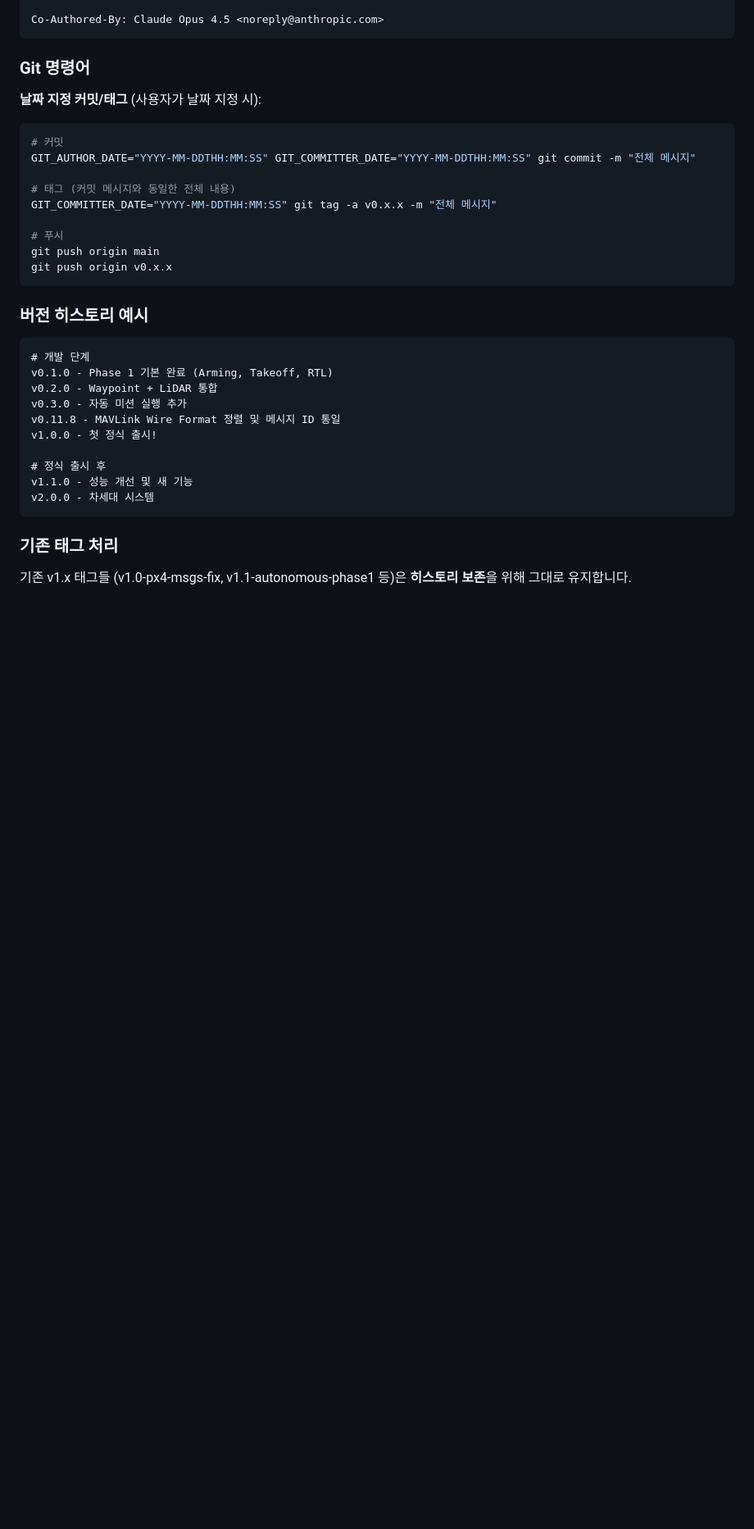
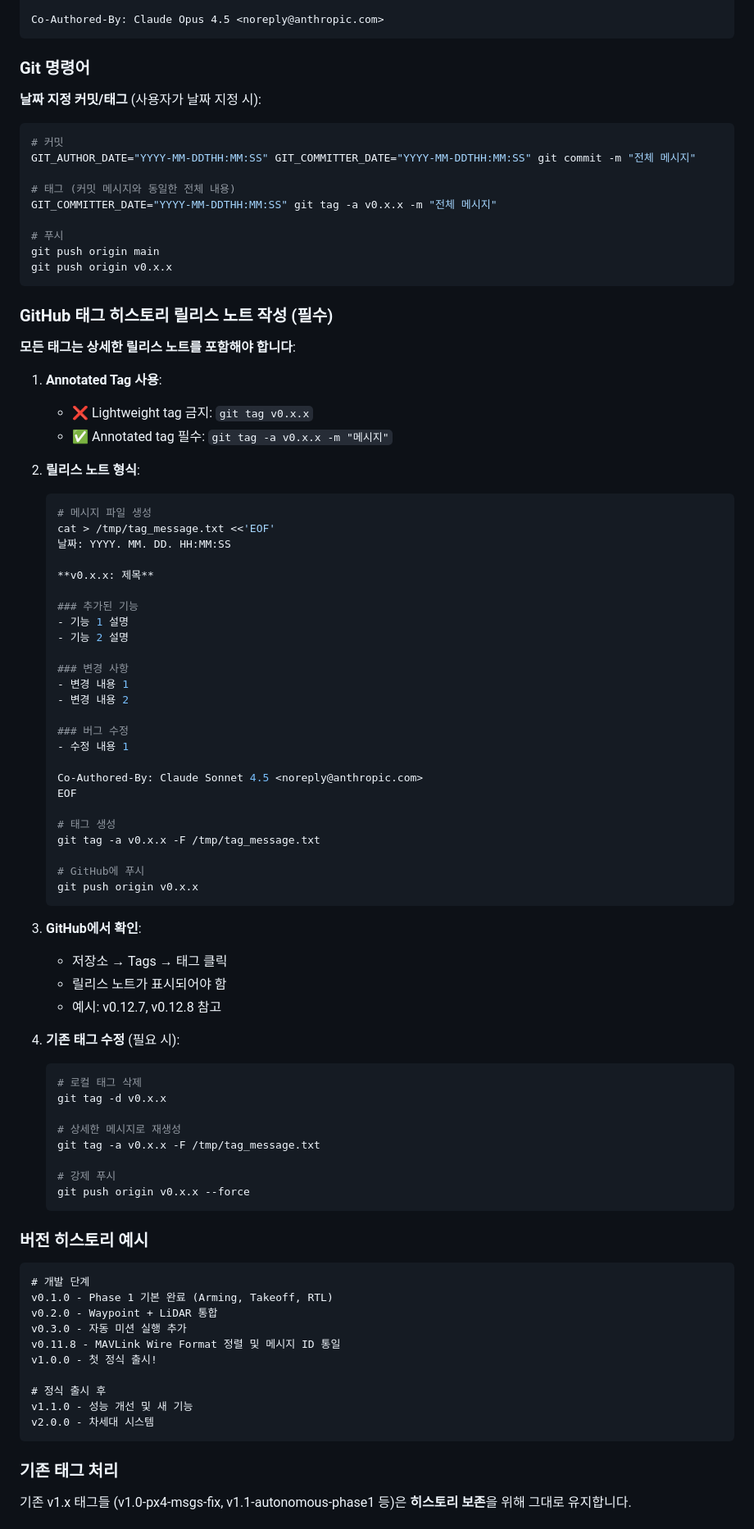
Before and after one commit to kiy0518/humiro_fire_suppression, a Markdown page: CLAUDE.md, the part around the change. Shown at 82% size. Rendered like a GitHub page; blank space fills up the shorter version.

Commit message:
docs: Add GitHub tag release notes rule to CLAUDE.md
- GitHub 태그 히스토리 릴리스 노트 작성 규칙 추가
- Annotated tag 사용 필수 명시
- 릴리스 노트 형식 및 예시 추가
- 기존 태그 수정 방법 포함

Co-Authored-By: Claude Sonnet 4.5 <noreply@anthropic.com>

````diff
--- a/CLAUDE.md
+++ b/CLAUDE.md
@@ -121,6 +121,60 @@ GIT_COMMITTER_DATE="YYYY-MM-DDTHH:MM:SS" git tag -a v0.x.x -m "전체 메시지"
 git push origin main
 git push origin v0.x.x
 ```
+
+### GitHub 태그 히스토리 릴리스 노트 작성 (필수)
+
+**모든 태그는 상세한 릴리스 노트를 포함해야 합니다**:
+
+1. **Annotated Tag 사용**:
+   - ❌ Lightweight tag 금지: `git tag v0.x.x`
+   - ✅ Annotated tag 필수: `git tag -a v0.x.x -m "메시지"`
+
+2. **릴리스 노트 형식**:
+   ```bash
+   # 메시지 파일 생성
+   cat > /tmp/tag_message.txt <<'EOF'
+   날짜: YYYY. MM. DD. HH:MM:SS
+
+   **v0.x.x: 제목**
+
+   ### 추가된 기능
+   - 기능 1 설명
+   - 기능 2 설명
+
+   ### 변경 사항
+   - 변경 내용 1
+   - 변경 내용 2
+
+   ### 버그 수정
+   - 수정 내용 1
+
+   Co-Authored-By: Claude Sonnet 4.5 <noreply@anthropic.com>
+   EOF
+
+   # 태그 생성
+   git tag -a v0.x.x -F /tmp/tag_message.txt
+
+   # GitHub에 푸시
+   git push origin v0.x.x
+   ```
+
+3. **GitHub에서 확인**:
+   - 저장소 → Tags → 태그 클릭
+   - 릴리스 노트가 표시되어야 함
+   - 예시: v0.12.7, v0.12.8 참고
+
+4. **기존 태그 수정** (필요 시):
+   ```bash
+   # 로컬 태그 삭제
+   git tag -d v0.x.x
+
+   # 상세한 메시지로 재생성
+   git tag -a v0.x.x -F /tmp/tag_message.txt
+
+   # 강제 푸시
+   git push origin v0.x.x --force
+   ```
 
 ### 버전 히스토리 예시
 
````
